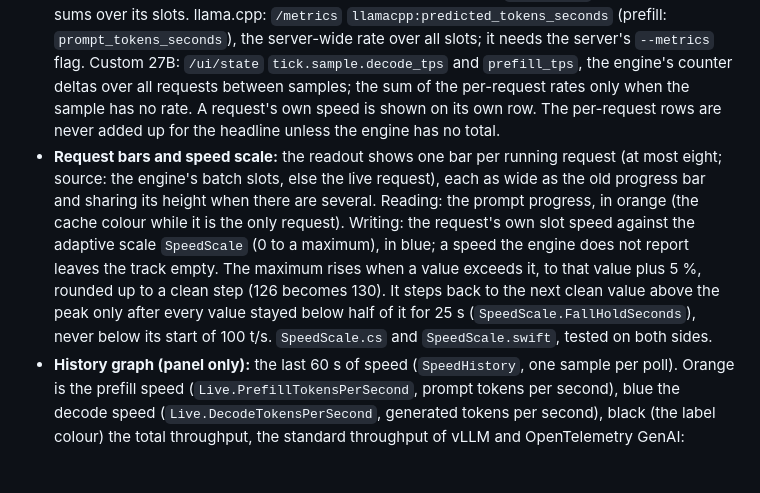
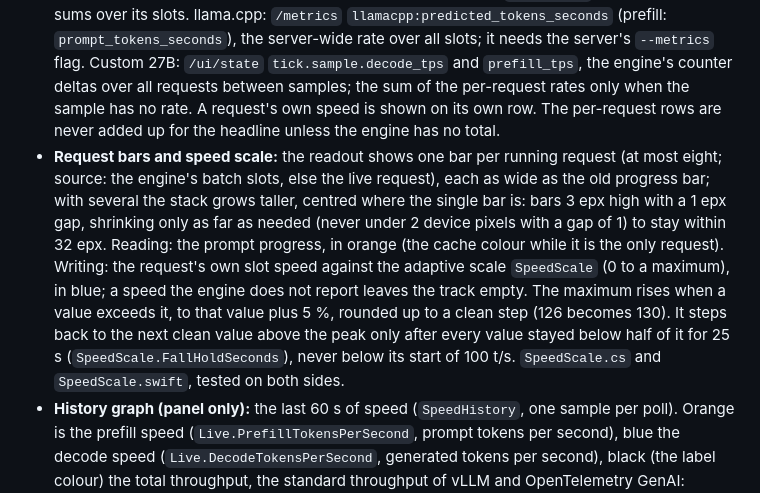
Before and after one commit to tebjan/stratoscope, a Markdown page: docs/ARCHITECTURE.md, the part around the change. Drawn GitHub-style; blank space fills up the shorter version.

Commit message:
Readout: stack of request bars grows taller, centred, each bar readable at 100, 150 and 200 percent; sheets at three scales [skip ci] [skip cd]

```diff
--- a/docs/ARCHITECTURE.md
+++ b/docs/ARCHITECTURE.md
@@ -95,7 +95,7 @@ What every front end does the same way. The payloads in `Tests/Fixtures` with th
 - **States:** connecting (nothing shown), offline, no model (router answers, `running` empty; nothing is woken), loading (router state is not `ready`), then ready, reading, thinking, writing. An HTTP 429 from the router keeps the last data on screen, marked.
 - **Settings:** environment variable, then the settings file, then the default. A router without `url` is asked alone, never `127.0.0.1:8095`.
 - **Speed when several requests run together:** the headline decode speed (and the headline prefill speed while reading) is the engine's own total over all requests, for every engine. Strata: `live.tok_s` (the engine's total of the generating requests); when the engine has no total yet, the sum of the derived per-slot speeds (Windows only). Basalt: `live.tok_s`, which the engine sums over its slots. llama.cpp: `/metrics` `llamacpp:predicted_tokens_seconds` (prefill: `prompt_tokens_seconds`), the server-wide rate over all slots; it needs the server's `--metrics` flag. Custom 27B: `/ui/state` `tick.sample.decode_tps` and `prefill_tps`, the engine's counter deltas over all requests between samples; the sum of the per-request rates only when the sample has no rate. A request's own speed is shown on its own row. The per-request rows are never added up for the headline unless the engine has no total.
-- **Request bars and speed scale:** the readout shows one bar per running request (at most eight; source: the engine's batch slots, else the live request), each as wide as the old progress bar and sharing its height when there are several. Reading: the prompt progress, in orange (the cache colour while it is the only request). Writing: the request's own slot speed against the adaptive scale `SpeedScale` (0 to a maximum), in blue; a speed the engine does not report leaves the track empty. The maximum rises when a value exceeds it, to that value plus 5 %, rounded up to a clean step (126 becomes 130). It steps back to the next clean value above the peak only after every value stayed below half of it for 25 s (`SpeedScale.FallHoldSeconds`), never below its start of 100 t/s. `SpeedScale.cs` and `SpeedScale.swift`, tested on both sides.
+- **Request bars and speed scale:** the readout shows one bar per running request (at most eight; source: the engine's batch slots, else the live request), each as wide as the old progress bar; with several the stack grows taller, centred where the single bar is: bars 3 epx high with a 1 epx gap, shrinking only as far as needed (never under 2 device pixels with a gap of 1) to stay within 32 epx. Reading: the prompt progress, in orange (the cache colour while it is the only request). Writing: the request's own slot speed against the adaptive scale `SpeedScale` (0 to a maximum), in blue; a speed the engine does not report leaves the track empty. The maximum rises when a value exceeds it, to that value plus 5 %, rounded up to a clean step (126 becomes 130). It steps back to the next clean value above the peak only after every value stayed below half of it for 25 s (`SpeedScale.FallHoldSeconds`), never below its start of 100 t/s. `SpeedScale.cs` and `SpeedScale.swift`, tested on both sides.
 - **History graph (panel only):** the last 60 s of speed (`SpeedHistory`, one sample per poll). Orange is the prefill speed (`Live.PrefillTokensPerSecond`, prompt tokens per second), blue the decode speed (`Live.DecodeTokensPerSecond`, generated tokens per second), black (the label colour) the total throughput, the standard throughput of vLLM and OpenTelemetry GenAI: tokens processed per second, prompt plus generated (`vllm:prompt_tokens_total` plus `vllm:generation_tokens_total` as a rate; `gen_ai.client.token.usage` input plus output). All three come from the engine's own speeds, and the total is unknown when either part is. Idle is 0, one reading request does not write, and parallel requests with an unreported speed leave a gap. Each curve is smoothed per sample with the one-pole filter `y = d*y + (1-d)*x`; setting `history_smoothing`: `off` (d 0), `normal` (0.5, default), `high` (0.9), `highest` (0.95); environment `STRATOSCOPE_HISTORY_SMOOTHING`. The total is a third curve in the same graph: it shares the axis, reads against its parts and costs no height. The legend gives the current value of each curve; the axis labels are 0, half and the adaptive maximum.
 
 ## Not built yet
```
Also changed, not shown: docs/WINDOWS.md (+1 -1 lines), docs/img/windows-readout-parallel-100.png (added), docs/img/windows-readout-parallel-200.png (added), docs/img/windows-readout-parallel.png, 4 other files.
